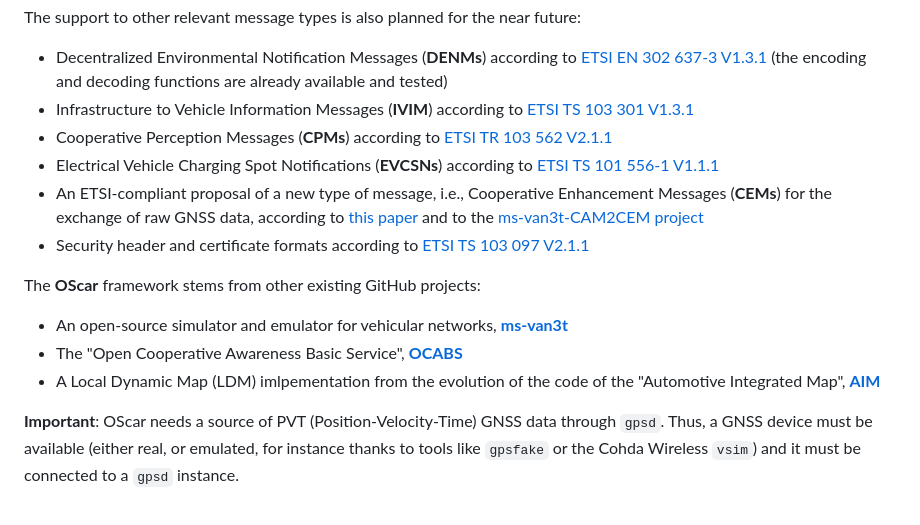
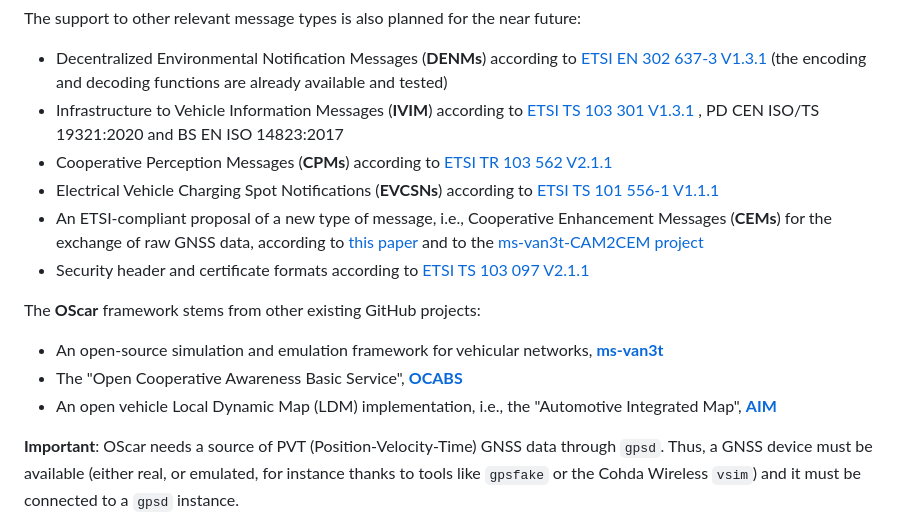
Before and after one commit to DriveX-devs/OScar, a Markdown page: README.md, the part around the change. Rendered like a GitHub page.

Commit message:
Restore some updates that were lost in README.md

```diff
--- a/README.md
+++ b/README.md
@@ -22,16 +22,16 @@ OScar thus supports the following message types:
 
 The support to other relevant message types is also planned for the near future:
 - Decentralized Environmental Notification Messages (**DENMs**) according to [ETSI EN 302 637-3 V1.3.1](https://www.etsi.org/deliver/etsi_en/302600_302699/30263703/01.03.01_60/en_30263703v010301p.pdf) (the encoding and decoding functions are already available and tested)
-- Infrastructure to Vehicle Information Messages (**IVIM**) according to [ETSI TS 103 301 V1.3.1 ](https://www.etsi.org/deliver/etsi_ts/103300_103399/103301/01.03.01_60/ts_103301v010301p.pdf)
+- Infrastructure to Vehicle Information Messages (**IVIM**) according to [ETSI TS 103 301 V1.3.1 ](https://www.etsi.org/deliver/etsi_ts/103300_103399/103301/01.03.01_60/ts_103301v010301p.pdf), PD CEN ISO/TS 19321:2020 and BS EN ISO 14823:2017
 - Cooperative Perception Messages (**CPMs**) according to [ETSI TR 103 562 V2.1.1](https://www.etsi.org/deliver/etsi_tr/103500_103599/103562/02.01.01_60/tr_103562v020101p.pdf)
 - Electrical Vehicle Charging Spot Notifications (**EVCSNs**) according to [ETSI TS 101 556-1 V1.1.1](https://www.etsi.org/deliver/etsi_ts/101500_101599/10155601/01.01.01_60/ts_10155601v010101p.pdf)
 - An ETSI-compliant proposal of a new type of message, i.e., Cooperative Enhancement Messages (**CEMs**) for the exchange of raw GNSS data, according to [this paper](https://www.sciencedirect.com/science/article/abs/pii/S2214209622000444) and to the [ms-van3t-CAM2CEM project](https://github.com/francescoraves483/ms-van3t-CAM2CEM)
 - Security header and certificate formats according to [ETSI TS 103 097 V2.1.1](https://www.etsi.org/deliver/etsi_ts/103000_103099/103097/02.01.01_60/ts_103097v020101p.pdf)
 
 The **OScar** framework stems from other existing GitHub projects:
-- An open-source simulator and emulator for vehicular networks, [**ms-van3t**](https://github.com/ms-van3t-devs/ms-van3t)
+- An open-source simulation and emulation framework for vehicular networks, [**ms-van3t**](https://github.com/ms-van3t-devs/ms-van3t)
 - The "Open Cooperative Awareness Basic Service", [**OCABS**](https://github.com/francescoraves483/OCABS-project)
-- A Local Dynamic Map (LDM) imlpementation from the evolution of the code of the "Automotive Integrated Map", [**AIM**](https://github.com/francescoraves483/AIM-AutomotiveIntegratedMap)
+- An open vehicle Local Dynamic Map (LDM) implementation, i.e., the "Automotive Integrated Map", [**AIM**](https://github.com/francescoraves483/AIM-AutomotiveIntegratedMap)
 
 **Important**: OScar needs a source of PVT (Position-Velocity-Time) GNSS data through `gpsd`. Thus, a GNSS device must be available (either real, or emulated, for instance thanks to tools like `gpsfake` or the Cohda Wireless `vsim`) and it must be connected to a `gpsd` instance.
 
```
